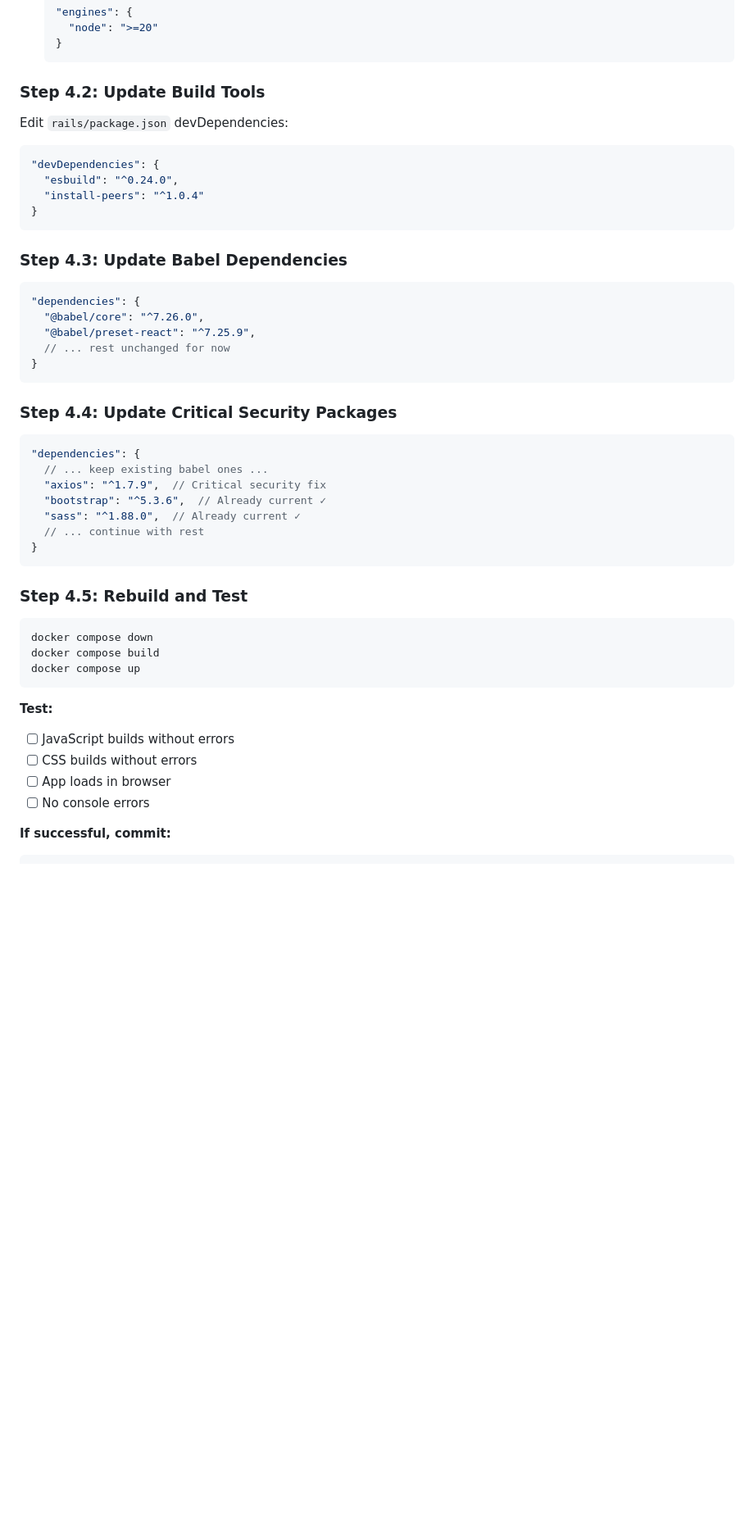
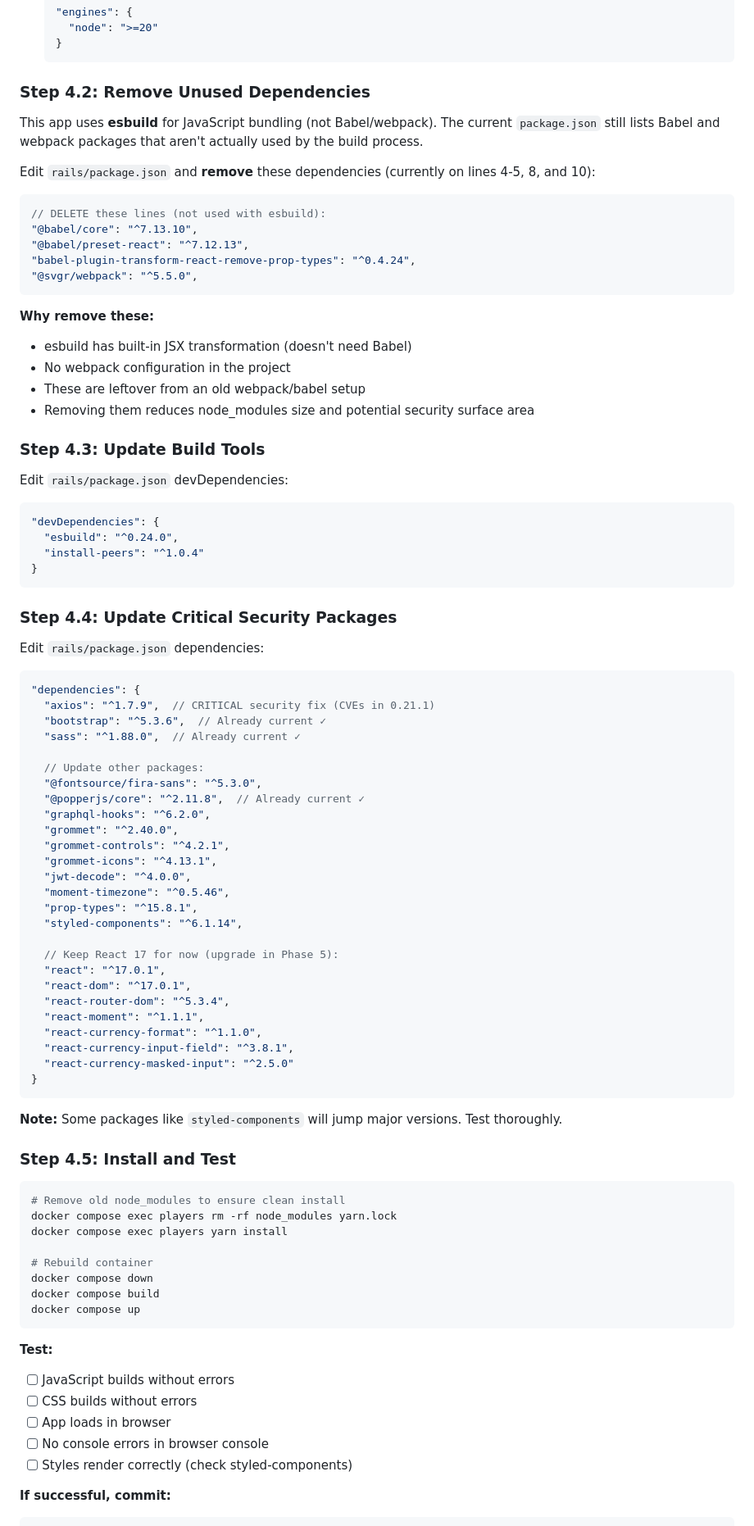
Before and after one commit to jamiepinkham/players, a Markdown page: UPGRADE_PLAN.md, the part around one of its changes. Shown at 82% size. Drawn GitHub-style; blank space fills up the shorter version.

Commit message:
add update plan

````diff
--- a/UPGRADE_PLAN.md
+++ b/UPGRADE_PLAN.md
@@ -382,7 +382,26 @@ git commit -m "Phase 3: Upgrade Rails 7.0 → 7.2"
    }
    ```
 
-### Step 4.2: Update Build Tools
+### Step 4.2: Remove Unused Dependencies
+
+This app uses **esbuild** for JavaScript bundling (not Babel/webpack). The current `package.json` still lists Babel and webpack packages that aren't actually used by the build process.
+
+Edit `rails/package.json` and **remove** these dependencies (currently on lines 4-5, 8, and 10):
+```json
+// DELETE these lines (not used with esbuild):
+"@babel/core": "^7.13.10",
+"@babel/preset-react": "^7.12.13",
+"babel-plugin-transform-react-remove-prop-types": "^0.4.24",
+"@svgr/webpack": "^5.5.0",
+```
+
+**Why remove these:**
+- esbuild has built-in JSX transformation (doesn't need Babel)
+- No webpack configuration in the project
+- These are leftover from an old webpack/babel setup
+- Removing them reduces node_modules size and potential security surface area
+
+### Step 4.3: Update Build Tools
 
 Edit `rails/package.json` devDependencies:
 ```json
@@ -392,31 +411,48 @@ Edit `rails/package.json` devDependencies:
 }
 ```
 
-### Step 4.3: Update Babel Dependencies
+### Step 4.4: Update Critical Security Packages
 
+Edit `rails/package.json` dependencies:
 ```json
 "dependencies": {
-  "@babel/core": "^7.26.0",
-  "@babel/preset-react": "^7.25.9",
-  // ... rest unchanged for now
+  "axios": "^1.7.9",  // CRITICAL security fix (CVEs in 0.21.1)
+  "bootstrap": "^5.3.6",  // Already current ✓
+  "sass": "^1.88.0",  // Already current ✓
+
+  // Update other packages:
+  "@fontsource/fira-sans": "^5.3.0",
+  "@popperjs/core": "^2.11.8",  // Already current ✓
+  "graphql-hooks": "^6.2.0",
+  "grommet": "^2.40.0",
+  "grommet-controls": "^4.2.1",
+  "grommet-icons": "^4.13.1",
+  "jwt-decode": "^4.0.0",
+  "moment-timezone": "^0.5.46",
+  "prop-types": "^15.8.1",
+  "styled-components": "^6.1.14",
+
+  // Keep React 17 for now (upgrade in Phase 5):
+  "react": "^17.0.1",
+  "react-dom": "^17.0.1",
+  "react-router-dom": "^5.3.4",
+  "react-moment": "^1.1.1",
+  "react-currency-format": "^1.1.0",
+  "react-currency-input-field": "^3.8.1",
+  "react-currency-masked-input": "^2.5.0"
 }
 ```
 
-### Step 4.4: Update Critical Security Packages
+**Note:** Some packages like `styled-components` will jump major versions. Test thoroughly.
 
-```json
-"dependencies": {
-  // ... keep existing babel ones ...
-  "axios": "^1.7.9",  // Critical security fix
-  "bootstrap": "^5.3.6",  // Already current ✓
-  "sass": "^1.88.0",  // Already current ✓
-  // ... continue with rest
-}
-```
-
-### Step 4.5: Rebuild and Test
+### Step 4.5: Install and Test
 
 ```bash
+# Remove old node_modules to ensure clean install
+docker compose exec players rm -rf node_modules yarn.lock
+docker compose exec players yarn install
+
+# Rebuild container
 docker compose down
 docker compose build
 docker compose up
@@ -426,7 +462,8 @@ docker compose up
 - [ ] JavaScript builds without errors
 - [ ] CSS builds without errors
 - [ ] App loads in browser
-- [ ] No console errors
+- [ ] No console errors in browser console
+- [ ] Styles render correctly (check styled-components)
 
 **If successful, commit:**
 ```bash
````
Also changed, not shown: other parts of UPGRADE_PLAN.md (+32 -35 lines).
